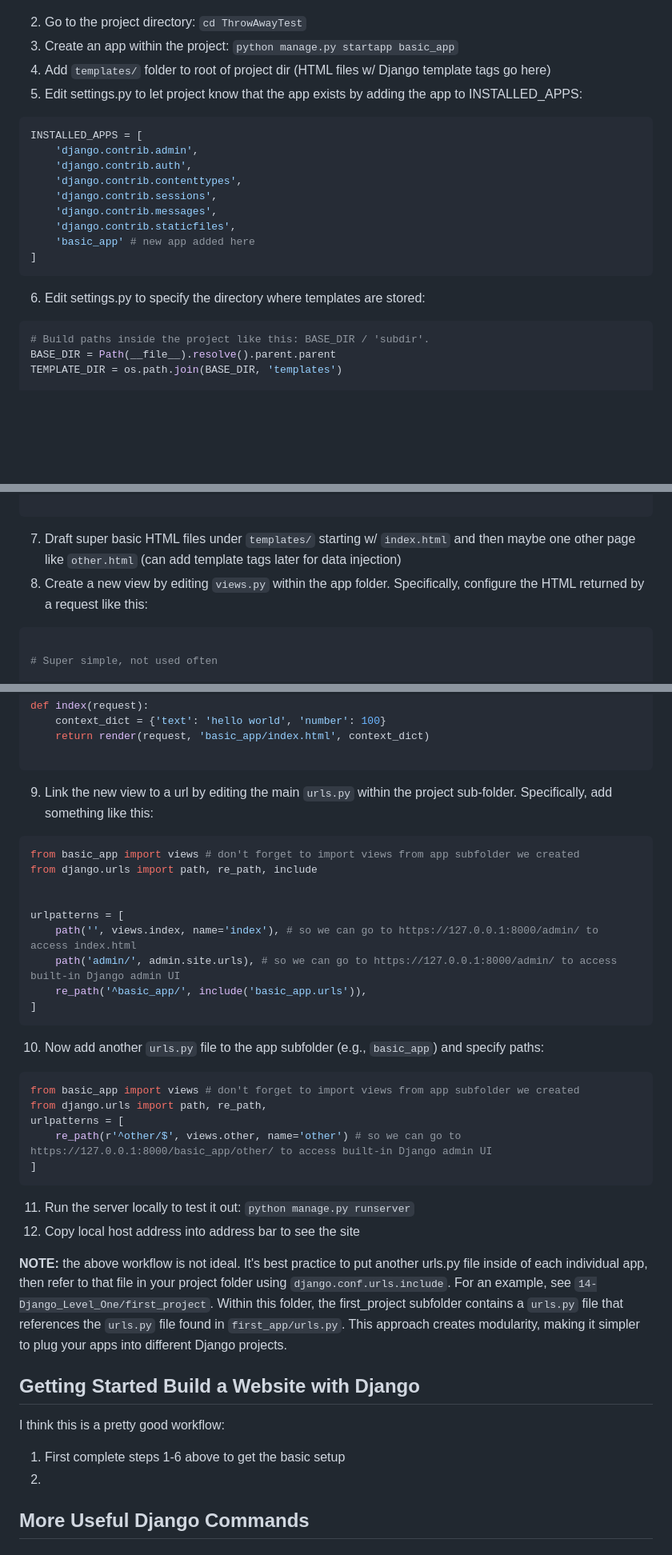
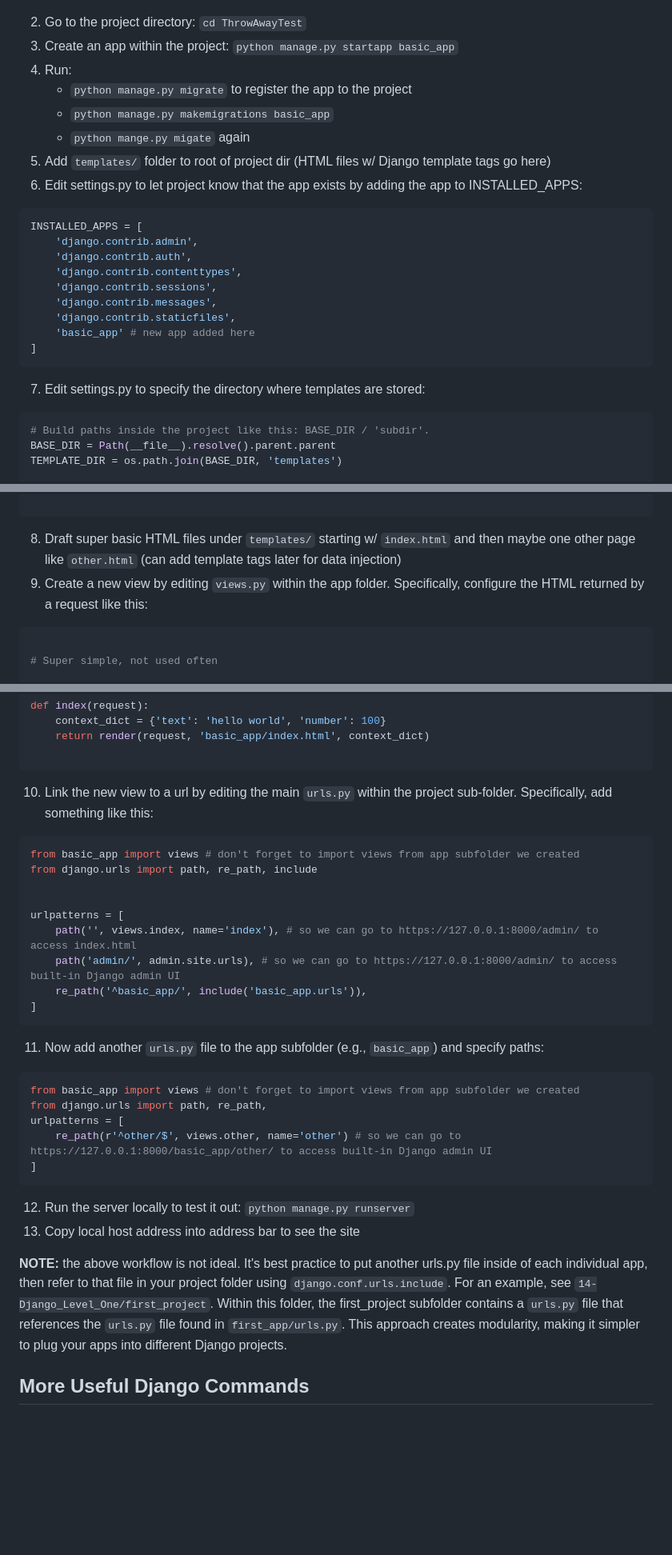
Before and after one commit to jordanstern1/udemy-django-full-stack-web-dev-course, a Markdown page: README.md, 3 parts joined by grey strips. Shown at 80% size. GitHub-like rendering; blank space fills up the shorter version.

Commit message:
improved README

````diff
--- a/README.md
+++ b/README.md
@@ -16,8 +16,12 @@ set up models/views/templates and wire the views up to URLs.
 
 2. Go to the project directory: `cd ThrowAwayTest`
 3. Create an app within the project: `python manage.py startapp basic_app`
-4. Add `templates/` folder to root of project dir (HTML files w/ Django template tags go here)
-5. Edit settings.py to let project know that the app exists by adding the app to INSTALLED_APPS:
+4. Run:
+    - `python manage.py migrate` to register the app to the project
+    - `python manage.py makemigrations basic_app`
+    - `python mange.py migate` again
+5. Add `templates/` folder to root of project dir (HTML files w/ Django template tags go here)
+6. Edit settings.py to let project know that the app exists by adding the app to INSTALLED_APPS:
 ```python
 INSTALLED_APPS = [
     'django.contrib.admin',
@@ -29,7 +33,7 @@ INSTALLED_APPS = [
     'basic_app' # new app added here
 ]
 ```
-6. Edit settings.py to specify the directory where templates are stored:
+7. Edit settings.py to specify the directory where templates are stored:
 ```python
 # Build paths inside the project like this: BASE_DIR / 'subdir'.
 BASE_DIR = Path(__file__).resolve().parent.parent
@@ -55,8 +59,8 @@ TEMPLATES = [
 
 ```
 
-7. Draft super basic HTML files under `templates/` starting w/ `index.html` and then maybe one other page like `other.html` (can add template tags later for data injection)
-8. Create a new view by editing `views.py` within the app folder. Specifically, configure the HTML returned by a request like this:
+8. Draft super basic HTML files under `templates/` starting w/ `index.html` and then maybe one other page like `other.html` (can add template tags later for data injection)
+9. Create a new view by editing `views.py` within the app folder. Specifically, configure the HTML returned by a request like this:
 ```python
 
 # Super simple, not used often
@@ -74,7 +78,7 @@ def index(request):
     return render(request, 'basic_app/index.html', context_dict)
 
 ```
-9. Link the new view to a url by editing the main `urls.py` within the project sub-folder. Specifically, add something like this:
+10. Link the new view to a url by editing the main `urls.py` within the project sub-folder. Specifically, add something like this:
 ```python
 from basic_app import views # don't forget to import views from app subfolder we created
 from django.urls import path, re_path, include
@@ -86,7 +90,7 @@ urlpatterns = [
     re_path('^basic_app/', include('basic_app.urls')),
 ]
 ```
-10. Now add another `urls.py` file to the app subfolder (e.g., `basic_app`) and specify paths:
+11. Now add another `urls.py` file to the app subfolder (e.g., `basic_app`) and specify paths:
 ```python
 from basic_app import views # don't forget to import views from app subfolder we created
 from django.urls import path, re_path,
@@ -94,8 +98,8 @@ urlpatterns = [
     re_path(r'^other/$', views.other, name='other') # so we can go to https://127.0.0.1:8000/basic_app/other/ to access built-in Django admin UI
 ]
 ```
-11. Run the server locally to test it out: `python manage.py runserver`
-12. Copy local host address into address bar to see the site
+12. Run the server locally to test it out: `python manage.py runserver`
+13. Copy local host address into address bar to see the site
 
 
 **NOTE:** the above workflow is not ideal. It's best practice to put another urls.py file inside of each individual app, then refer to that
@@ -103,11 +107,6 @@ file in your project folder using `django.conf.urls.include`. For an example, se
 the first_project subfolder contains a `urls.py` file that references the `urls.py` file found in `first_app/urls.py`. This approach creates
 modularity, making it simpler to plug your apps into different Django projects.
 
-## Getting Started Build a Website with Django
-I think this is a pretty good workflow:
-
-1. First complete steps 1-6 above to get the basic setup
-1.
 
 ## More Useful Django Commands
 ### Migration commands
````
